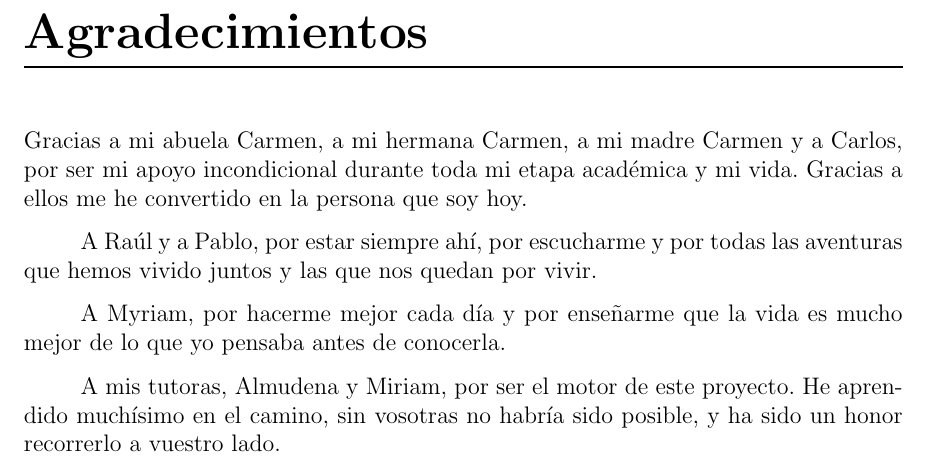
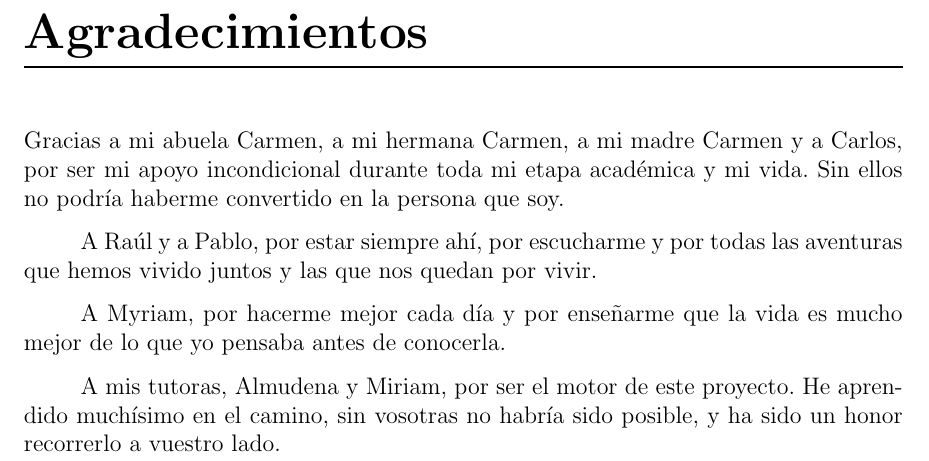
Before and after one commit to Lagaress/tfg-memory, a LaTeX document (main.tex, which reads sections/frontmatter/acknowledgments.tex): part of page 6 of 121, cut so that both start at the same text. Compiled offline with pdfLaTeX.

Commit message:
Tweak family acknowledgment wording

```diff
--- a/sections/frontmatter/acknowledgments.tex
+++ b/sections/frontmatter/acknowledgments.tex
@@ -2,7 +2,7 @@
 \thispagestyle{empty}
 \chapter*{Agradecimientos}
 
-\noindent Gracias a mi abuela Carmen, a mi hermana Carmen, a mi madre Carmen y a Carlos, por ser mi apoyo incondicional durante toda mi etapa académica y mi vida. Gracias a ellos me he convertido en la persona que soy hoy.
+\noindent Gracias a mi abuela Carmen, a mi hermana Carmen, a mi madre Carmen y a Carlos, por ser mi apoyo incondicional durante toda mi etapa académica y mi vida. Sin ellos no podría haberme convertido en la persona que soy.
 
 A Raúl y a Pablo, por estar siempre ahí, por escucharme y por todas las aventuras que hemos vivido juntos y las que nos quedan por vivir.
 
```
